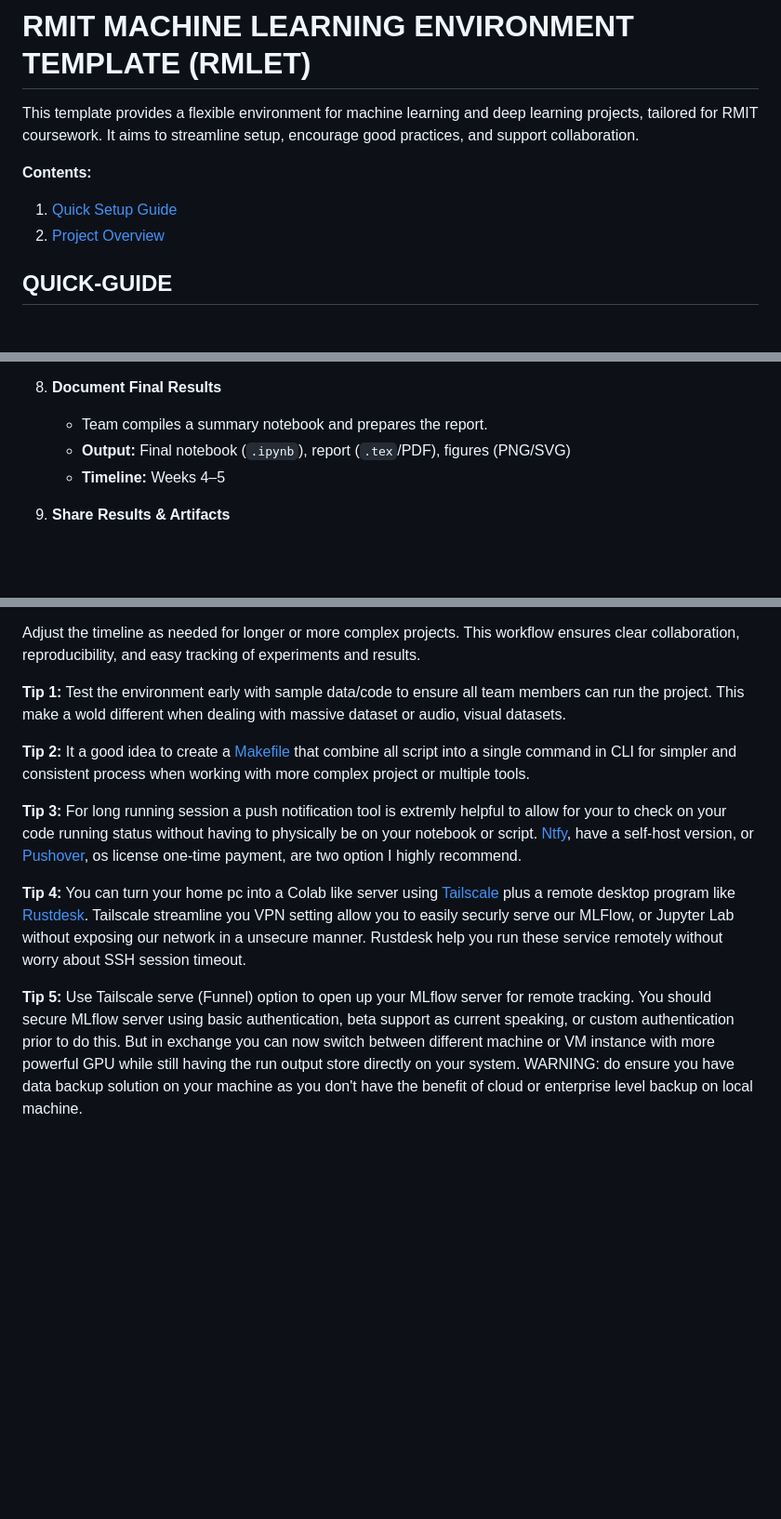
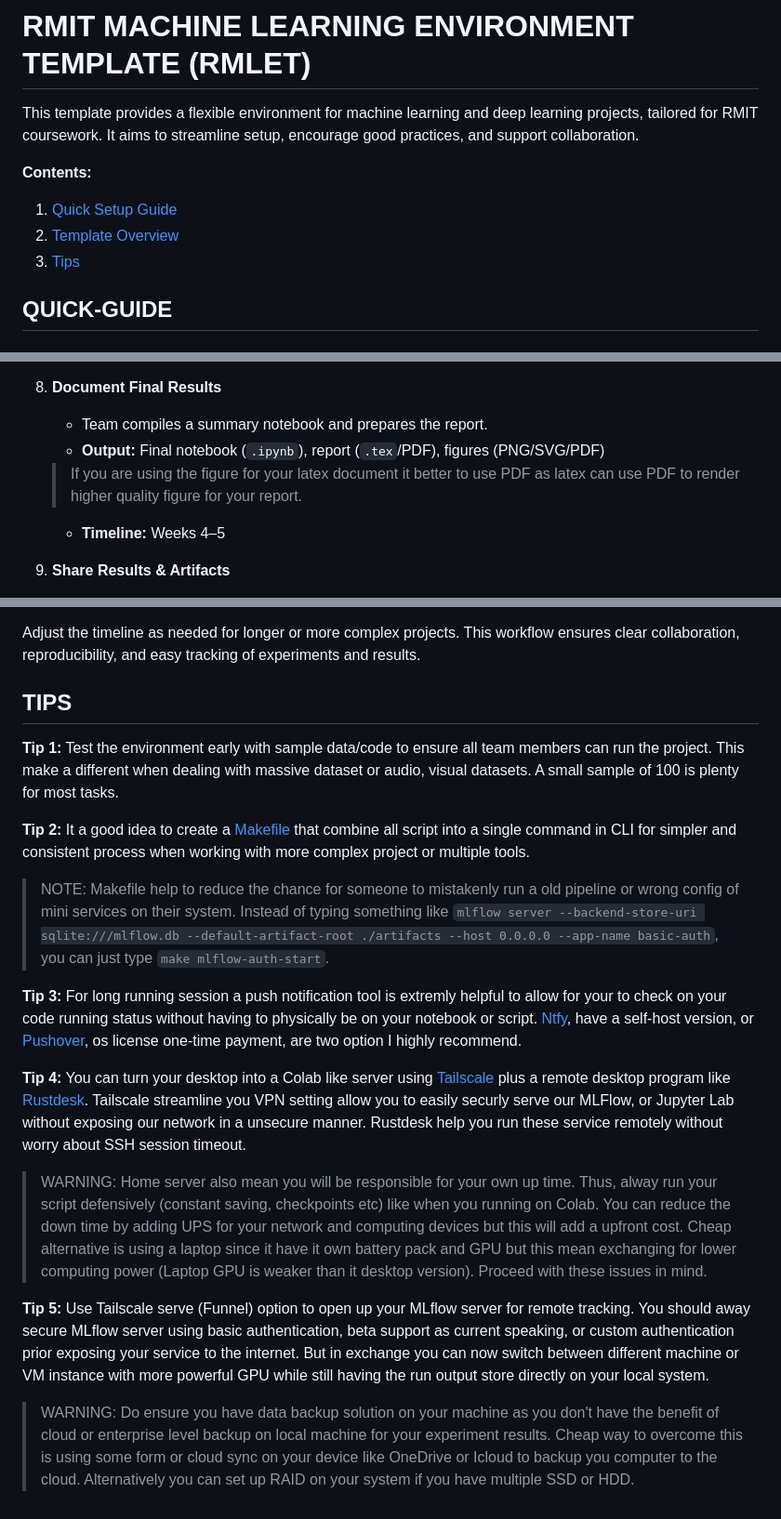
Before and after one commit to quangbhdang/RMLET, a Markdown page: README.md, 3 parts joined by grey strips. Shown: that part at 93% size. GitHub-like rendering; blank space fills up the shorter version.

Commit message:
Update tips and content for quick navigation
Signed-off-by: Dang Quang <79730898+quangbhdang@users.noreply.github.com>

```diff
--- a/README.md
+++ b/README.md
@@ -3,7 +3,8 @@ This template provides a flexible environment for machine learning and deep lear
 
 **Contents:**
 1. [Quick Setup Guide](#quick-guide)
-2. [Project Overview](#the-rant-about-the-project)
+2. [Template Overview](#template-overview)
+3. [Tips](#tips)
 
 ## QUICK-GUIDE
 
@@ -189,7 +190,8 @@ flowchart TD
 
 8. **Document Final Results**
     - Team compiles a summary notebook and prepares the report.
-    - **Output:** Final notebook (`.ipynb`), report (`.tex`/PDF), figures (PNG/SVG)
+    - **Output:** Final notebook (`.ipynb`), report (`.tex`/PDF), figures (PNG/SVG/PDF)
+   > If you are using the figure for your latex document it better to use PDF as latex can use PDF to render higher quality figure for your report.
     - **Timeline:** Weeks 4–5
 
 9. **Share Results & Artifacts**
@@ -212,12 +214,20 @@ flowchart TD
 
 Adjust the timeline as needed for longer or more complex projects. This workflow ensures clear collaboration, reproducibility, and easy tracking of experiments and results.
 
-**Tip 1:** Test the environment early with sample data/code to ensure all team members can run the project. This make a wold different when dealing with massive dataset or audio, visual datasets.
+## TIPS
+
+**Tip 1:** Test the environment early with sample data/code to ensure all team members can run the project. This make a different when dealing with massive dataset or audio, visual datasets. A small sample of 100 is plenty for most tasks.
 
 **Tip 2:** It a good idea to create a [Makefile](https://makefiletutorial.com/) that combine all script into a single command in CLI for simpler and consistent process when working with more complex project or multiple tools.
 
+> NOTE: Makefile help to reduce the chance for someone to mistakenly run a old pipeline or wrong config of mini services on their system. Instead of typing something like `mlflow server --backend-store-uri sqlite:///mlflow.db --default-artifact-root ./artifacts --host 0.0.0.0 --app-name basic-auth`, you can just type `make mlflow-auth-start`.
+
 **Tip 3:** For long running session a push notification tool is extremly helpful to allow for your to check on your code running status without having to physically be on your notebook or script. [Ntfy](https://docs.ntfy.sh/), have a self-host version, or [Pushover](https://pushover.net/), os license one-time payment, are two option I highly recommend.
 
-**Tip 4:** You can turn your home pc into a Colab like server using [Tailscale](https://tailscale.com/) plus a remote desktop program like [Rustdesk](https://rustdesk.com/). Tailscale streamline you VPN setting allow you to easily securly serve our MLFlow, or Jupyter Lab without exposing our network in a unsecure manner. Rustdesk help you run these service remotely without worry about SSH session timeout.
+**Tip 4:** You can turn your desktop into a Colab like server using [Tailscale](https://tailscale.com/) plus a remote desktop program like [Rustdesk](https://rustdesk.com/). Tailscale streamline you VPN setting allow you to easily securly serve our MLFlow, or Jupyter Lab without exposing our network in a unsecure manner. Rustdesk help you run these service remotely without worry about SSH session timeout.
 
-**Tip 5:** Use Tailscale serve (Funnel) option to open up your MLflow server for remote tracking. You should secure MLflow server using basic authentication, beta support as current speaking, or custom authentication prior to do this. But in exchange you can now switch between different machine or VM instance with more powerful GPU while still having the run output store directly on your system. WARNING: do ensure you have data backup solution on your machine as you don't have the benefit of cloud or enterprise level backup on local machine.
+> WARNING: Home server also mean you will be responsible for your own up time. Thus, alway run your script defensively (constant saving, checkpoints etc) like when you running on Colab. You can reduce the down time by adding UPS for your network and computing devices but this will add a upfront cost. Cheap alternative is using a laptop since it have it own battery pack and GPU but this mean exchanging for lower computing power (Laptop GPU is weaker than it desktop version). Proceed with these issues in mind.
+
+**Tip 5:** Use Tailscale serve (Funnel) option to open up your MLflow server for remote tracking. You should away secure MLflow server using basic authentication, beta support as current speaking, or custom authentication prior exposing your service to the internet. But in exchange you can now switch between different machine or VM instance with more powerful GPU while still having the run output store directly on your local system.
+
+> WARNING: Do ensure you have data backup solution on your machine as you don't have the benefit of cloud or enterprise level backup on local machine for your experiment results. Cheap way to overcome this is using some form or cloud sync on your device like OneDrive or Icloud to backup you computer to the cloud. Alternatively you can set up RAID on your system if you have multiple SSD or HDD.
```
Also changed, not shown: other parts of README.md (+2 -2 lines).
